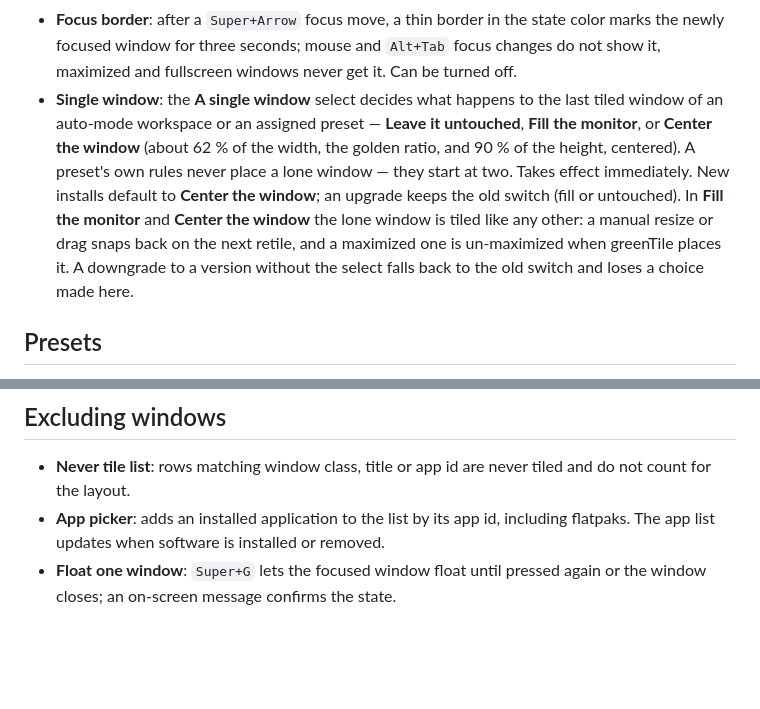
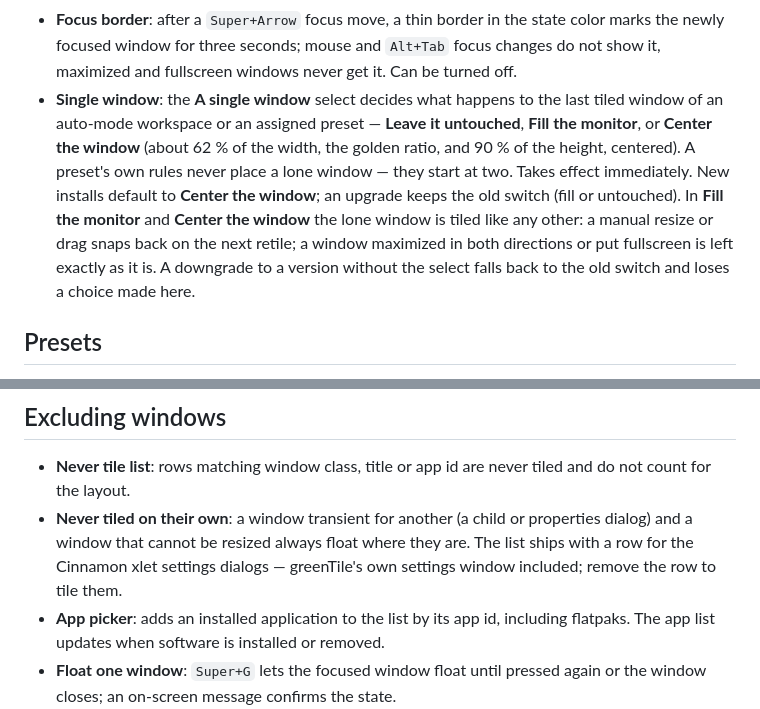
Before and after one commit to carsteneu/greenTile, a Markdown page: FEATURES.md, 2 parts joined by grey strips. Rendered like a GitHub page; blank space fills up the shorter version.

```diff
--- a/FEATURES.md
+++ b/FEATURES.md
@@ -18,7 +18,7 @@ Every feature in one line or two. Details and screenshots are in the [README](RE
 - **Window gap**: 0 to 48 px between tiled windows, set in the preset panel. Only inner edges move; windows stay flush with the screen edges. Insets are reduced when the available area cannot contain the requested gap.
 - **Directional focus**: `Super+Arrow` moves the keyboard focus to the neighbouring tiled window in that direction; at the monitor edge Left/Right continue onto the adjacent monitor. Native edge tiling everywhere else.
 - **Focus border**: after a `Super+Arrow` focus move, a thin border in the state color marks the newly focused window for three seconds; mouse and `Alt+Tab` focus changes do not show it, maximized and fullscreen windows never get it. Can be turned off.
-- **Single window**: the **A single window** select decides what happens to the last tiled window of an auto-mode workspace or an assigned preset — **Leave it untouched**, **Fill the monitor**, or **Center the window** (about 62 % of the width, the golden ratio, and 90 % of the height, centered). A preset's own rules never place a lone window — they start at two. Takes effect immediately. New installs default to **Center the window**; an upgrade keeps the old switch (fill or untouched). In **Fill the monitor** and **Center the window** the lone window is tiled like any other: a manual resize or drag snaps back on the next retile, and a maximized one is un-maximized when greenTile places it. A downgrade to a version without the select falls back to the old switch and loses a choice made here.
+- **Single window**: the **A single window** select decides what happens to the last tiled window of an auto-mode workspace or an assigned preset — **Leave it untouched**, **Fill the monitor**, or **Center the window** (about 62 % of the width, the golden ratio, and 90 % of the height, centered). A preset's own rules never place a lone window — they start at two. Takes effect immediately. New installs default to **Center the window**; an upgrade keeps the old switch (fill or untouched). In **Fill the monitor** and **Center the window** the lone window is tiled like any other: a manual resize or drag snaps back on the next retile; a window maximized in both directions or put fullscreen is left exactly as it is. A downgrade to a version without the select falls back to the old switch and loses a choice made here.
 
 ## Presets
 
@@ -67,6 +67,7 @@ Every feature in one line or two. Details and screenshots are in the [README](RE
 ## Excluding windows
 
 - **Never tile list**: rows matching window class, title or app id are never tiled and do not count for the layout.
+- **Never tiled on their own**: a window transient for another (a child or properties dialog) and a window that cannot be resized always float where they are. The list ships with a row for the Cinnamon xlet settings dialogs — greenTile's own settings window included; remove the row to tile them.
 - **App picker**: adds an installed application to the list by its app id, including flatpaks. The app list updates when software is installed or removed.
 - **Float one window**: `Super+G` lets the focused window float until pressed again or the window closes; an on-screen message confirms the state.
 
```
Also changed, not shown: README.md (+2 -2 lines).
